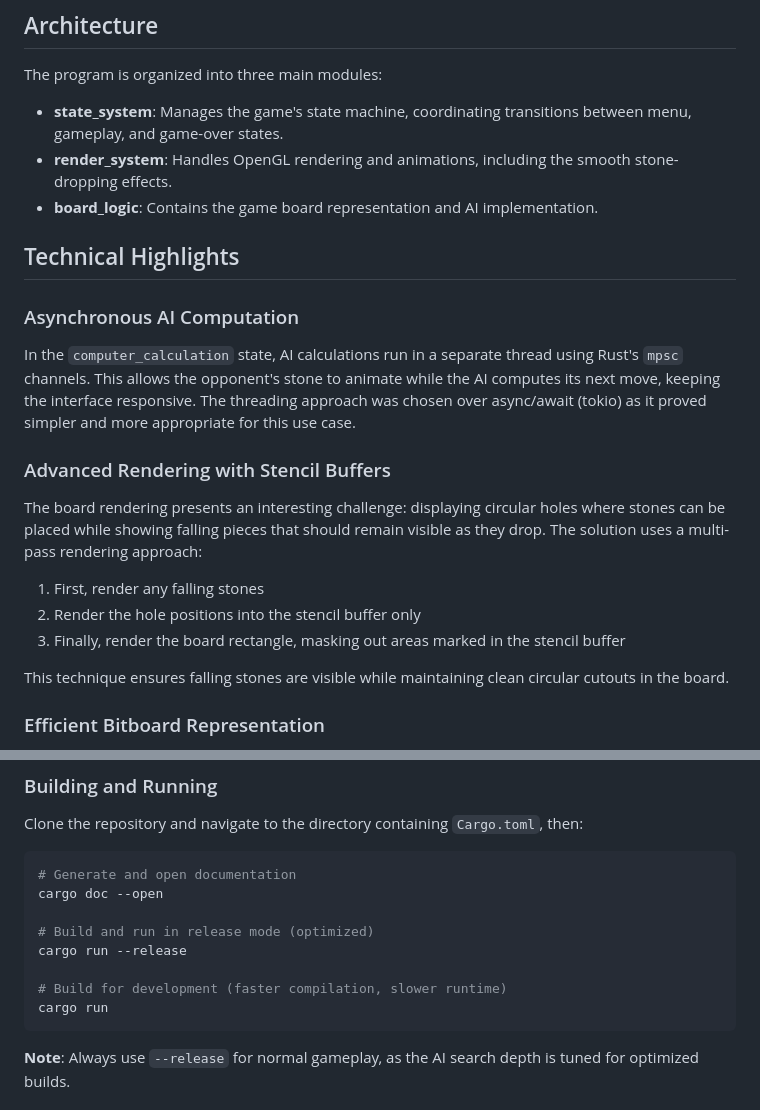
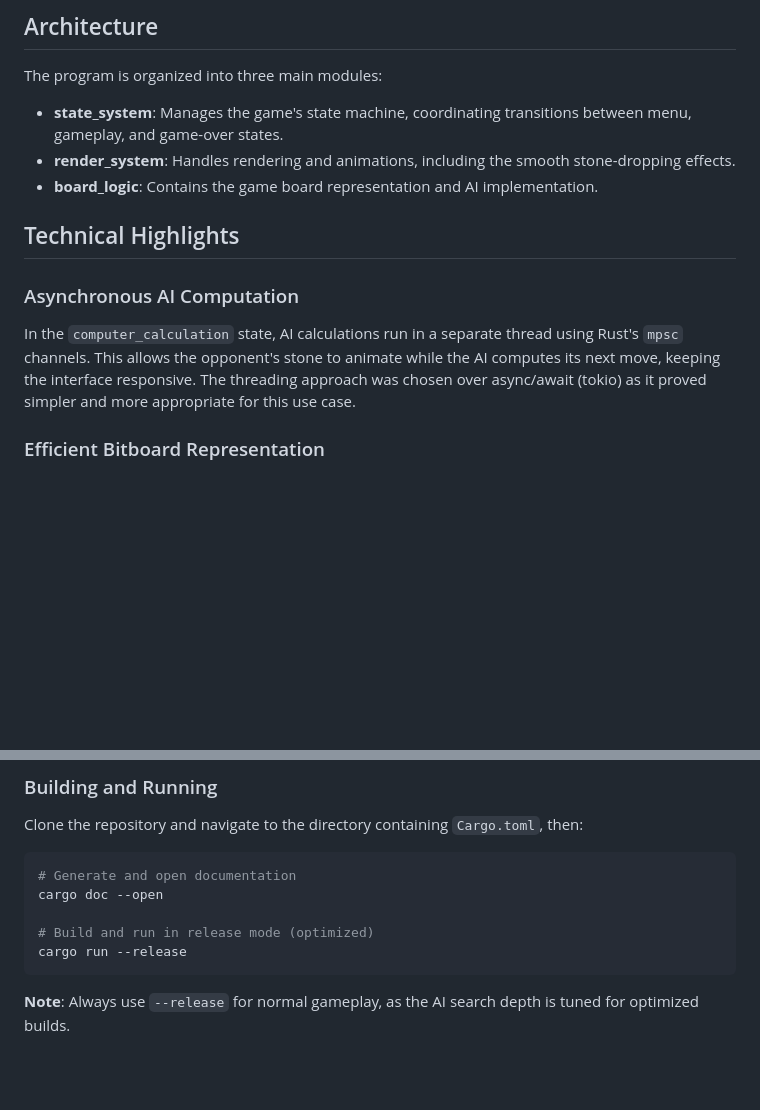
Before and after one commit to Carbonfreezer/connect-4-rust, a Markdown page: readme.md, 2 parts joined by grey strips. GitHub-like rendering; blank space fills up the shorter version.

````diff
--- a/readme.md
+++ b/readme.md
@@ -37,7 +37,7 @@ When the game concludes, the winning combination is highlighted on the board, an
 The program is organized into three main modules:
 
 * **state_system**: Manages the game's state machine, coordinating transitions between menu, gameplay, and game-over states.
-* **render_system**: Handles OpenGL rendering and animations, including the smooth stone-dropping effects.
+* **render_system**: Handles rendering and animations, including the smooth stone-dropping effects.
 * **board_logic**: Contains the game board representation and AI implementation.
 
 ## Technical Highlights
@@ -45,13 +45,6 @@ The program is organized into three main modules:
 ### Asynchronous AI Computation
 In the `computer_calculation` state, AI calculations run in a separate thread using Rust's `mpsc` channels. This allows the opponent's stone to animate while the AI computes its next move, keeping the interface responsive. The threading approach was chosen over async/await (tokio) as it proved simpler and more appropriate for this use case.
 
-### Advanced Rendering with Stencil Buffers
-The board rendering presents an interesting challenge: displaying circular holes where stones can be placed while showing falling pieces that should remain visible as they drop. The solution uses a multi-pass rendering approach:
-1. First, render any falling stones
-2. Render the hole positions into the stencil buffer only
-3. Finally, render the board rectangle, masking out areas marked in the stencil buffer
-
-This technique ensures falling stones are visible while maintaining clean circular cutouts in the board.
 
 ### Efficient Bitboard Representation
 The game state is encoded using 64-bit integers, enabling highly efficient parallel operations through bitwise logic. Key concepts include:
@@ -122,9 +115,6 @@ cargo doc --open
 
 # Build and run in release mode (optimized)
 cargo run --release
-
-# Build for development (faster compilation, slower runtime)
-cargo run
 ```
 
 **Note**: Always use `--release` for normal gameplay, as the AI search depth is tuned for optimized builds.
````
Also changed, not shown: other parts of readme.md (+8 -8 lines), Images/GameOver.png, Images/IntroScreen.png, Images/RunningScreen.png, 2 other files.
